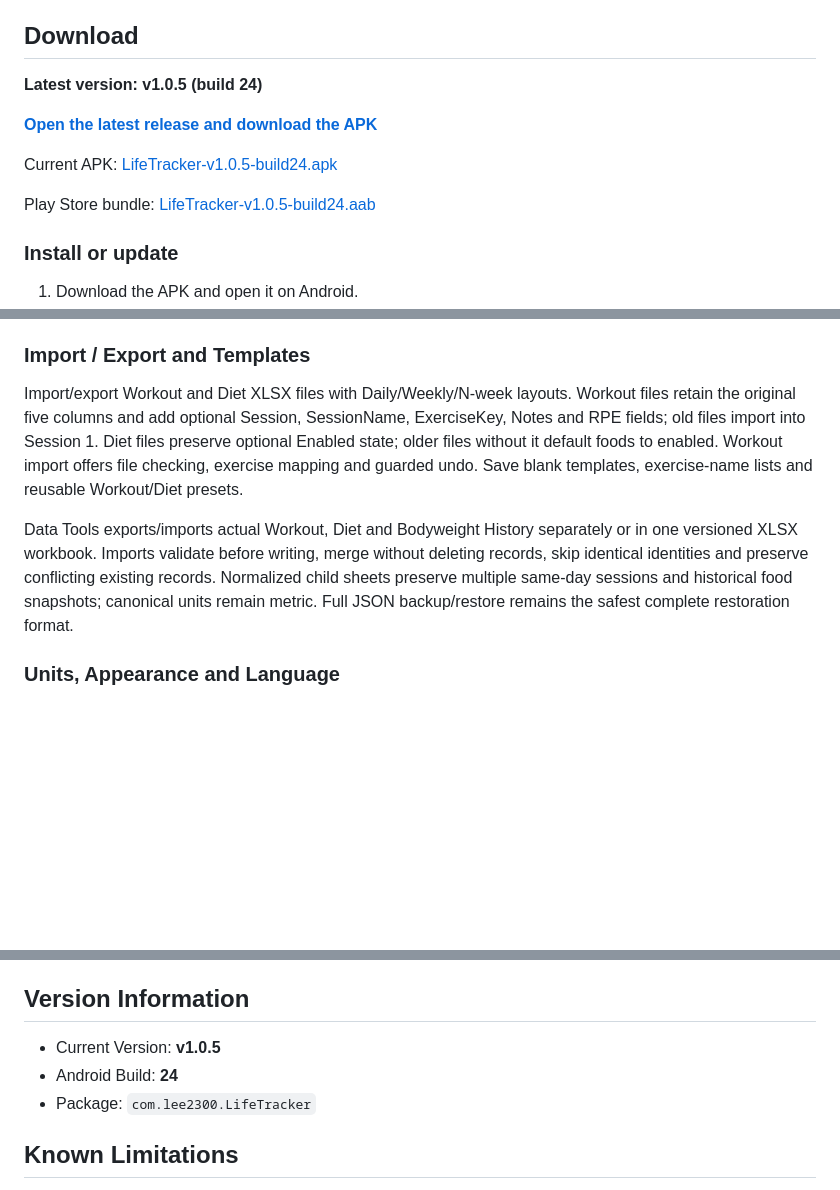
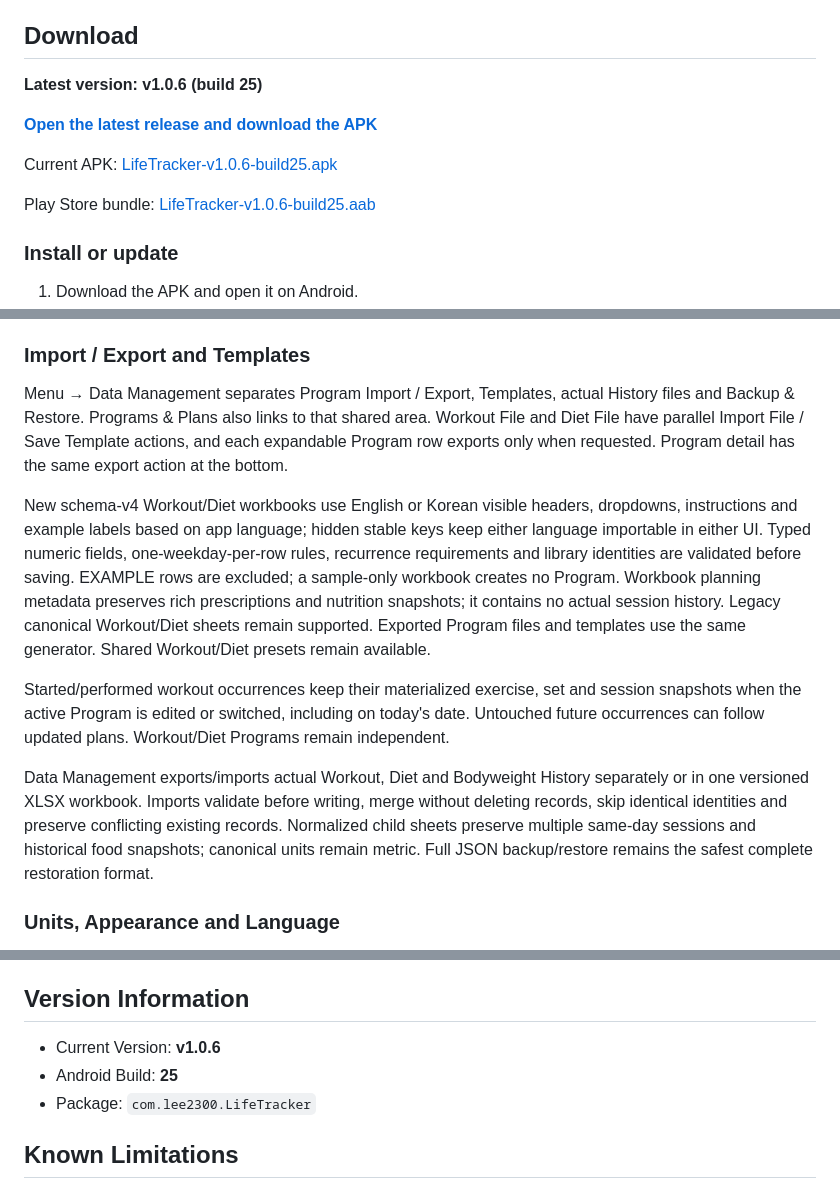
Before and after one commit to eojinlee4730-afk/LifeTracker-Releases, a Markdown page: README.md, 3 parts joined by grey strips. Rendered like a GitHub page; blank space fills up the shorter version.

Commit message:
Document LifeTracker v1.0.6 (build 25)

```diff
--- a/README.md
+++ b/README.md
@@ -12,13 +12,13 @@ LifeTracker is an Android app and a free local-only Web/PWA for recording workou
 
 ## Download
 
-**Latest version: v1.0.5 (build 24)**
+**Latest version: v1.0.6 (build 25)**
 
 [**Open the latest release and download the APK**](https://github.com/eojinlee4730-afk/LifeTracker-Releases/releases/latest)
 
-Current APK: [LifeTracker-v1.0.5-build24.apk](https://github.com/eojinlee4730-afk/LifeTracker-Releases/releases/download/v1.0.5/LifeTracker-v1.0.5-build24.apk)
+Current APK: [LifeTracker-v1.0.6-build25.apk](https://github.com/eojinlee4730-afk/LifeTracker-Releases/releases/download/v1.0.6/LifeTracker-v1.0.6-build25.apk)
 
-Play Store bundle: [LifeTracker-v1.0.5-build24.aab](https://github.com/eojinlee4730-afk/LifeTracker-Releases/releases/download/v1.0.5/LifeTracker-v1.0.5-build24.aab)
+Play Store bundle: [LifeTracker-v1.0.6-build25.aab](https://github.com/eojinlee4730-afk/LifeTracker-Releases/releases/download/v1.0.6/LifeTracker-v1.0.6-build25.aab)
 
 ### Install or update
 
@@ -78,9 +80,13 @@ Preview daily Workout/Diet summaries, save generated PNGs to a system-selected f
 
 ### Import / Export and Templates
 
-Import/export Workout and Diet XLSX files with Daily/Weekly/N-week layouts. Workout files retain the original five columns and add optional Session, SessionName, ExerciseKey, Notes and RPE fields; old files import into Session 1. Diet files preserve optional Enabled state; older files without it default foods to enabled. Workout import offers file checking, exercise mapping and guarded undo. Save blank templates, exercise-name lists and reusable Workout/Diet presets.
+Menu → Data Management separates Program Import / Export, Templates, actual History files and Backup & Restore. Programs & Plans also links to that shared area. Workout File and Diet File have parallel Import File / Save Template actions, and each expandable Program row exports only when requested. Program detail has the same export action at the bottom.
 
-Data Tools exports/imports actual Workout, Diet and Bodyweight History separately or in one versioned XLSX workbook. Imports validate before writing, merge without deleting records, skip identical identities and preserve conflicting existing records. Normalized child sheets preserve multiple same-day sessions and historical food snapshots; canonical units remain metric. Full JSON backup/restore remains the safest complete restoration format.
+New schema-v4 Workout/Diet workbooks use English or Korean visible headers, dropdowns, instructions and example labels based on app language; hidden stable keys keep either language importable in either UI. Typed numeric fields, one-weekday-per-row rules, recurrence requirements and library identities are validated before saving. EXAMPLE rows are excluded; a sample-only workbook creates no Program. Workbook planning metadata preserves rich prescriptions and nutrition snapshots; it contains no actual session history. Legacy canonical Workout/Diet sheets remain supported. Exported Program files and templates use the same generator. Shared Workout/Diet presets remain available.
+
+Started/performed workout occurrences keep their materialized exercise, set and session snapshots when the active Program is edited or switched, including on today's date. Untouched future occurrences can follow updated plans. Workout/Diet Programs remain independent.
+
+Data Management exports/imports actual Workout, Diet and Bodyweight History separately or in one versioned XLSX workbook. Imports validate before writing, merge without deleting records, skip identical identities and preserve conflicting existing records. Normalized child sheets preserve multiple same-day sessions and historical food snapshots; canonical units remain metric. Full JSON backup/restore remains the safest complete restoration format.
 
 ### Units, Appearance and Language
 
@@ -92,8 +98,8 @@ Core tracking works locally/offline using SQLite on Android and SQLite/WASM stor
 
 ## Version Information
 
-- Current Version: **v1.0.5**
-- Android Build: **24**
+- Current Version: **v1.0.6**
+- Android Build: **25**
 - Package: `com.lee2300.LifeTracker`
 
 ## Known Limitations
```
Also changed, not shown: other parts of README.md (+4 -2 lines).
